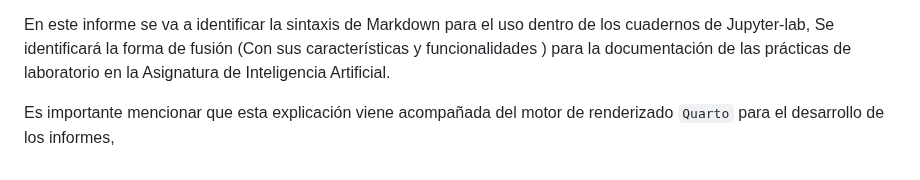
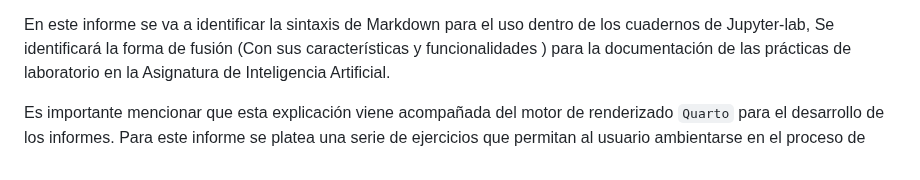
Before and after one commit to SantiagoMSalazar/Booky, a Markdown page: Artificial intelligence/Machine Learning y Feature Selection.md, the part around the change. GitHub-like rendering.

Commit message:
vault backup: 2023-06-01 16:49:28

```diff
--- a/Artificial intelligence/Machine Learning y Feature Selection.md
+++ b/Artificial intelligence/Machine Learning y Feature Selection.md
@@ -136,4 +136,4 @@ Los cuadernos de Jupyter-lab son una forma adecuada en la que los analistas y ci
 
 En este informe se va a identificar la sintaxis de Markdown para el uso dentro de los cuadernos de Jupyter-lab, Se identificará la forma de fusión (Con sus características y funcionalidades ) para la documentación de las prácticas de laboratorio en la Asignatura de Inteligencia Artificial.
 
-Es importante mencionar que esta explicación viene acompañada del motor de renderizado `Quarto` para el desarrollo de los informes,
+Es importante mencionar que esta explicación viene acompañada del motor de renderizado `Quarto` para el desarrollo de los informes. Para este informe se platea una serie de ejercicios que permitan al usuario ambientarse en el proceso de
```
